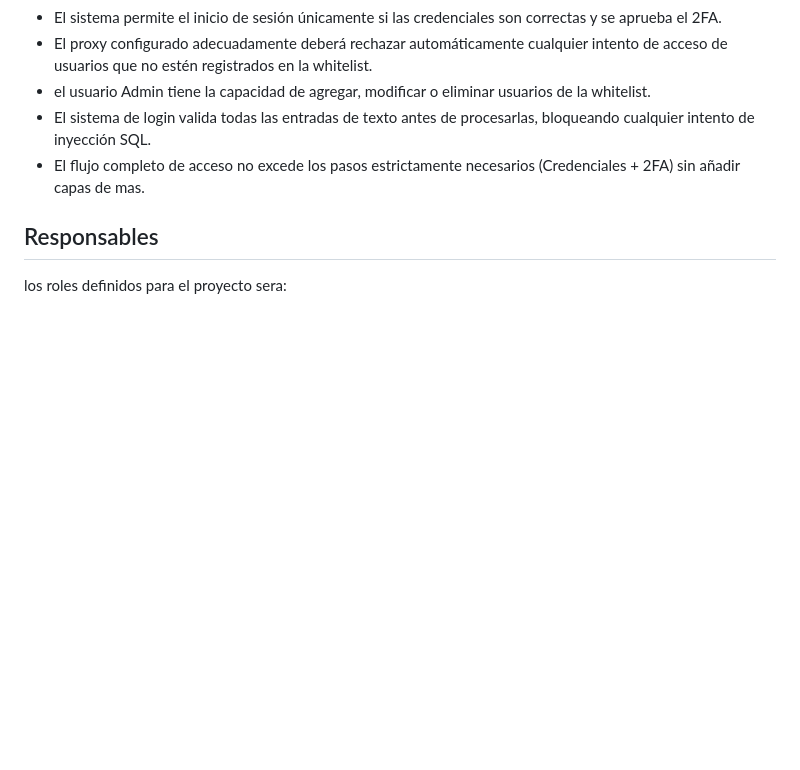
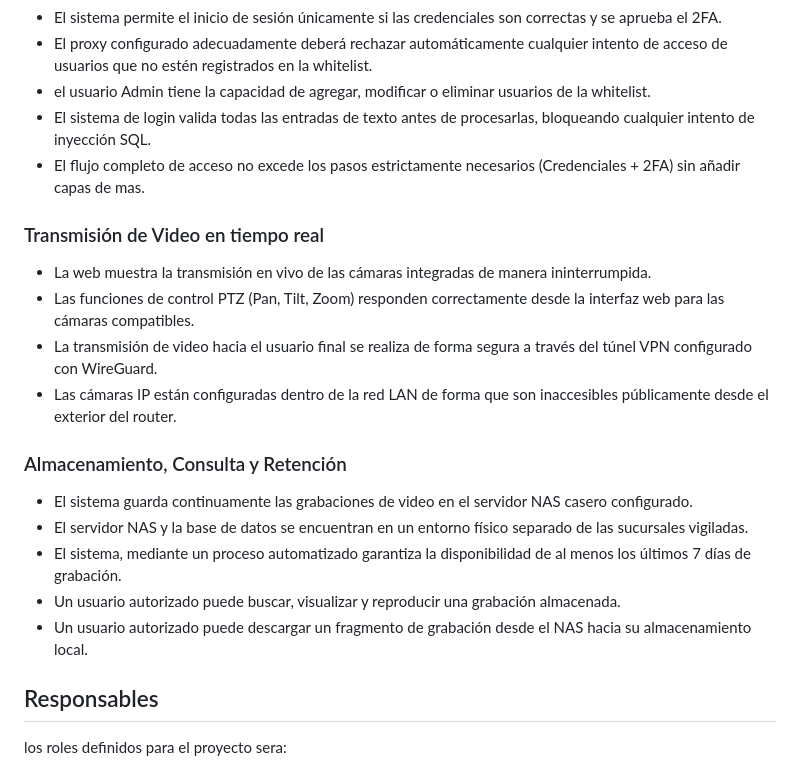
Before and after one commit to 287994/Infotech-A, a Markdown page: sprint1.md, the part around the change. Rendered like a GitHub page; blank space fills up the shorter version.

Commit message:
criterios de aceptación v2

```diff
--- a/sprint1.md
+++ b/sprint1.md
@@ -77,6 +77,19 @@ Se han delimitado también los siguientes requisitos no funcionales.
 - El sistema de login valida todas las entradas de texto antes de procesarlas, bloqueando cualquier intento de inyección SQL.
 - El flujo completo de acceso no excede los pasos estrictamente necesarios (Credenciales + 2FA) sin añadir capas de mas.
 
+###  Transmisión de Video en tiempo real
+- La web muestra la transmisión en vivo de las cámaras integradas de manera ininterrumpida.
+- Las funciones de control PTZ (Pan, Tilt, Zoom) responden correctamente desde la interfaz web para las cámaras compatibles.
+- La transmisión de video hacia el usuario final se realiza de forma segura a través del túnel VPN configurado con WireGuard.
+- Las cámaras IP están configuradas dentro de la red LAN de forma que son inaccesibles públicamente desde el exterior del router.
+
+### Almacenamiento, Consulta y Retención
+- El sistema guarda continuamente las grabaciones de video en el servidor NAS casero configurado.
+- El servidor NAS y la base de datos se encuentran en un entorno físico separado de las sucursales vigiladas.
+- El sistema, mediante un proceso automatizado garantiza la disponibilidad de al menos los últimos 7 días de grabación.
+- Un usuario autorizado puede buscar, visualizar y reproducir una grabación almacenada.
+- Un usuario autorizado puede descargar un fragmento de grabación desde el NAS hacia su almacenamiento local.
+
 ## Responsables
 
   los roles definidos para el proyecto sera:
```
